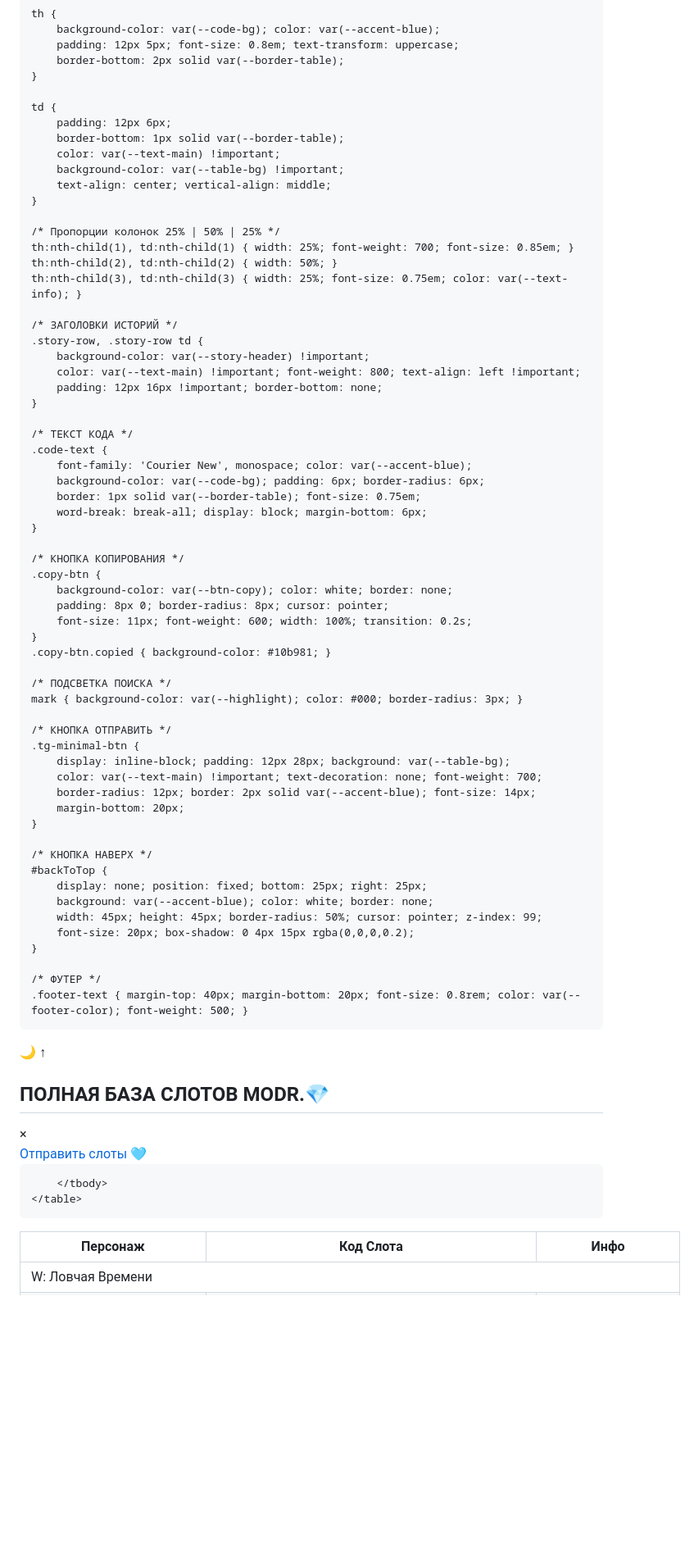
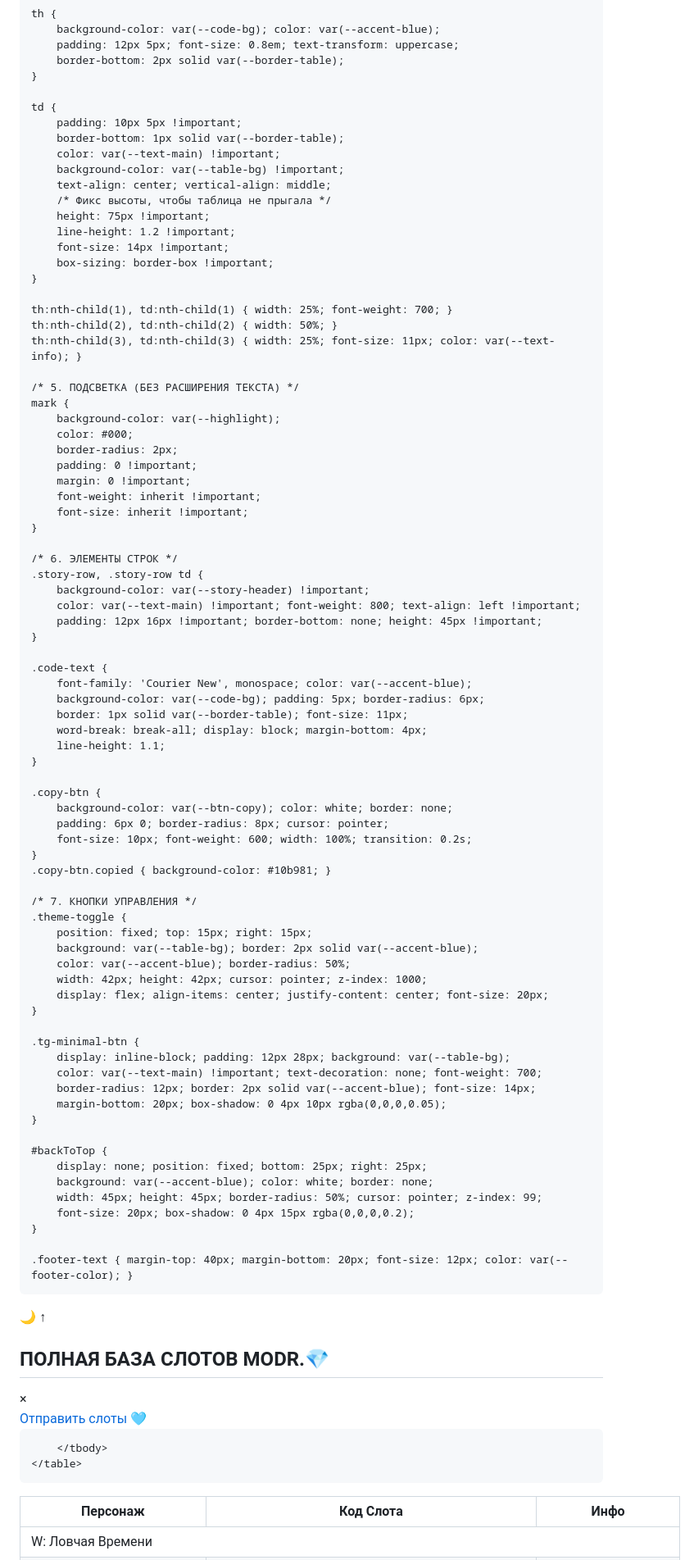
Before and after one commit to timonbat0n/modr.slots, a Markdown page: README.md, the part around one of its changes. Shown at 82% size. Rendered like a GitHub page; blank space fills up the shorter version.

```diff
--- a/README.md
+++ b/README.md
@@ -135,53 +113,71 @@
     }
 
     td {
-        padding: 12px 6px;
+        padding: 10px 5px !important;
         border-bottom: 1px solid var(--border-table);
         color: var(--text-main) !important;
         background-color: var(--table-bg) !important;
         text-align: center; vertical-align: middle;
+        /* Фикс высоты, чтобы таблица не прыгала */
+        height: 75px !important;
+        line-height: 1.2 !important;
+        font-size: 14px !important;
+        box-sizing: border-box !important;
     }
 
-    /* Пропорции колонок 25% | 50% | 25% */
-    th:nth-child(1), td:nth-child(1) { width: 25%; font-weight: 700; font-size: 0.85em; }
+    th:nth-child(1), td:nth-child(1) { width: 25%; font-weight: 700; }
     th:nth-child(2), td:nth-child(2) { width: 50%; }
-    th:nth-child(3), td:nth-child(3) { width: 25%; font-size: 0.75em; color: var(--text-info); }
+    th:nth-child(3), td:nth-child(3) { width: 25%; font-size: 11px; color: var(--text-info); }
 
-    /* ЗАГОЛОВКИ ИСТОРИЙ */
+    /* 5. ПОДСВЕТКА (БЕЗ РАСШИРЕНИЯ ТЕКСТА) */
+    mark {
+        background-color: var(--highlight);
+        color: #000;
+        border-radius: 2px;
+        padding: 0 !important;
+        margin: 0 !important;
+        font-weight: inherit !important;
+        font-size: inherit !important;
+    }
+
+    /* 6. ЭЛЕМЕНТЫ СТРОК */
     .story-row, .story-row td {
         background-color: var(--story-header) !important;
         color: var(--text-main) !important; font-weight: 800; text-align: left !important;
-        padding: 12px 16px !important; border-bottom: none;
+        padding: 12px 16px !important; border-bottom: none; height: 45px !important;
     }
 
-    /* ТЕКСТ КОДА */
     .code-text {
         font-family: 'Courier New', monospace; color: var(--accent-blue);
-        background-color: var(--code-bg); padding: 6px; border-radius: 6px;
-        border: 1px solid var(--border-table); font-size: 0.75em;
-        word-break: break-all; display: block; margin-bottom: 6px;
+        background-color: var(--code-bg); padding: 5px; border-radius: 6px;
+        border: 1px solid var(--border-table); font-size: 11px;
+        word-break: break-all; display: block; margin-bottom: 4px;
+        line-height: 1.1;
     }
 
-    /* КНОПКА КОПИРОВАНИЯ */
     .copy-btn {
         background-color: var(--btn-copy); color: white; border: none;
-        padding: 8px 0; border-radius: 8px; cursor: pointer;
-        font-size: 11px; font-weight: 600; width: 100%; transition: 0.2s;
+        padding: 6px 0; border-radius: 8px; cursor: pointer;
+        font-size: 10px; font-weight: 600; width: 100%; transition: 0.2s;
     }
     .copy-btn.copied { background-color: #10b981; }
 
-    /* ПОДСВЕТКА ПОИСКА */
-    mark { background-color: var(--highlight); color: #000; border-radius: 3px; }
+    /* 7. КНОПКИ УПРАВЛЕНИЯ */
+    .theme-toggle {
+        position: fixed; top: 15px; right: 15px;
+        background: var(--table-bg); border: 2px solid var(--accent-blue);
+        color: var(--accent-blue); border-radius: 50%;
+        width: 42px; height: 42px; cursor: pointer; z-index: 1000;
+        display: flex; align-items: center; justify-content: center; font-size: 20px;
+    }
 
-    /* КНОПКА ОТПРАВИТЬ */
     .tg-minimal-btn {
         display: inline-block; padding: 12px 28px; background: var(--table-bg);
         color: var(--text-main) !important; text-decoration: none; font-weight: 700;
         border-radius: 12px; border: 2px solid var(--accent-blue); font-size: 14px;
-        margin-bottom: 20px;
+        margin-bottom: 20px; box-shadow: 0 4px 10px rgba(0,0,0,0.05);
     }
 
-    /* КНОПКА НАВЕРХ */
     #backToTop {
         display: none; position: fixed; bottom: 25px; right: 25px;
         background: var(--accent-blue); color: white; border: none;
@@ -189,11 +185,8 @@
         font-size: 20px; box-shadow: 0 4px 15px rgba(0,0,0,0.2);
     }
 
-    /* ФУТЕР */
-    .footer-text { margin-top: 40px; margin-bottom: 20px; font-size: 0.8rem; color: var(--footer-color); font-weight: 500; }
+    .footer-text { margin-top: 40px; margin-bottom: 20px; font-size: 12px; color: var(--footer-color); }
 </style>
-
-
 
 </head>
 <body id="body">
@@ -514,10 +507,20 @@ function topFunction() { window.scrollTo({top: 0, behavior: 'smooth'}); }
 
 function clearInput() {
     const input = document.getElementById("searchInput");
-    input.value = ""; // Очищаем поле
-    filterData();     // Сбрасываем фильтр таблицы
-    input.focus();    // Возвращаем фокус на поле ввода
+    input.value = "";
+    // Вызываем фильтрацию, чтобы показать все строки
+    filterData();
+    input.focus();
 }
+
+    if (match && filter !== "") {
+        const regex = new RegExp(`(${filter})`, "gi");
+        // Оборачиваем только совпадение, не добавляя лишних пробелов
+        nameCell.innerHTML = original.replace(regex, "<mark>$1</mark>");
+    } else {
+        // Возвращаем чистый текст без тегов
+        nameCell.innerHTML = original;
+    }
 
 </script>
 
```
Also changed, not shown: other parts of README.md (+25 -47 lines).
